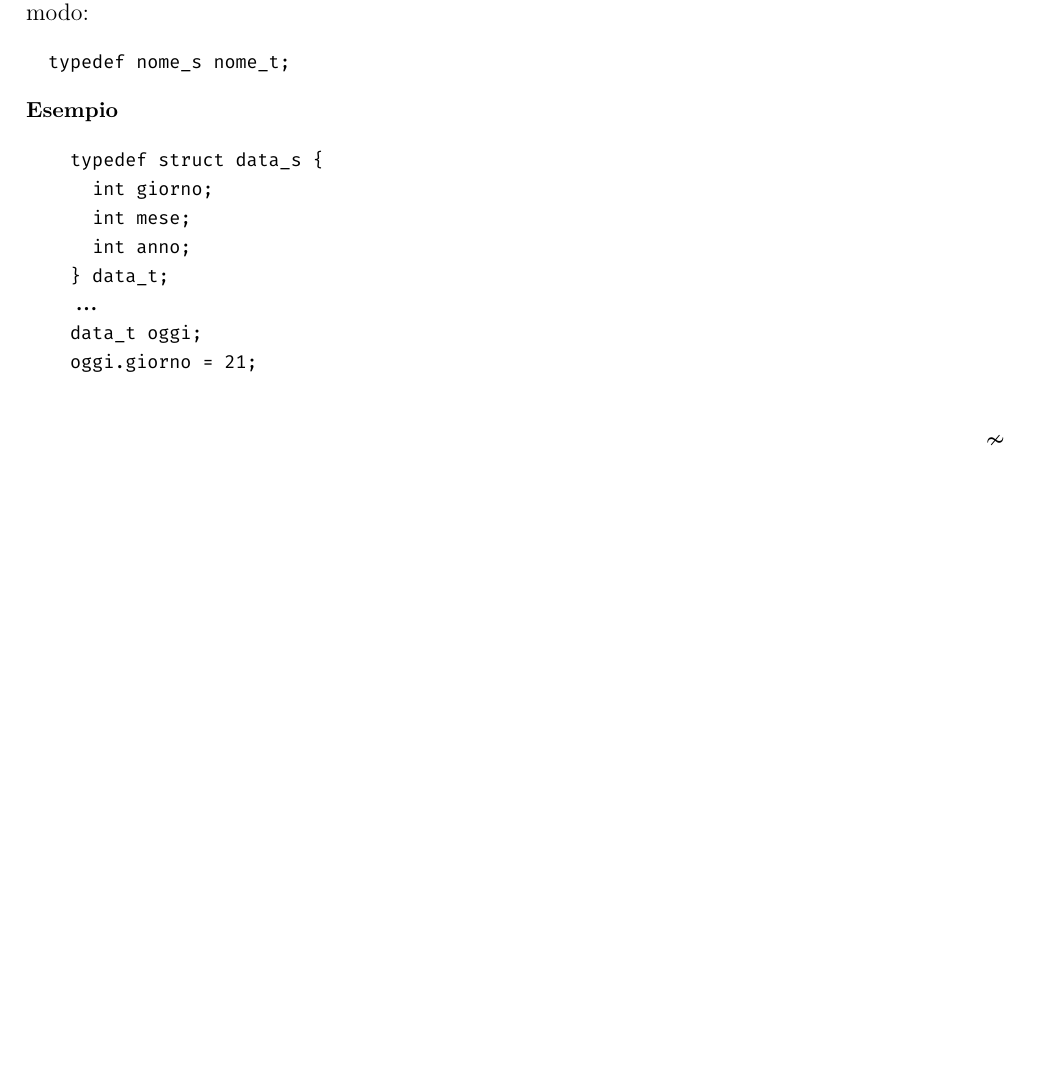
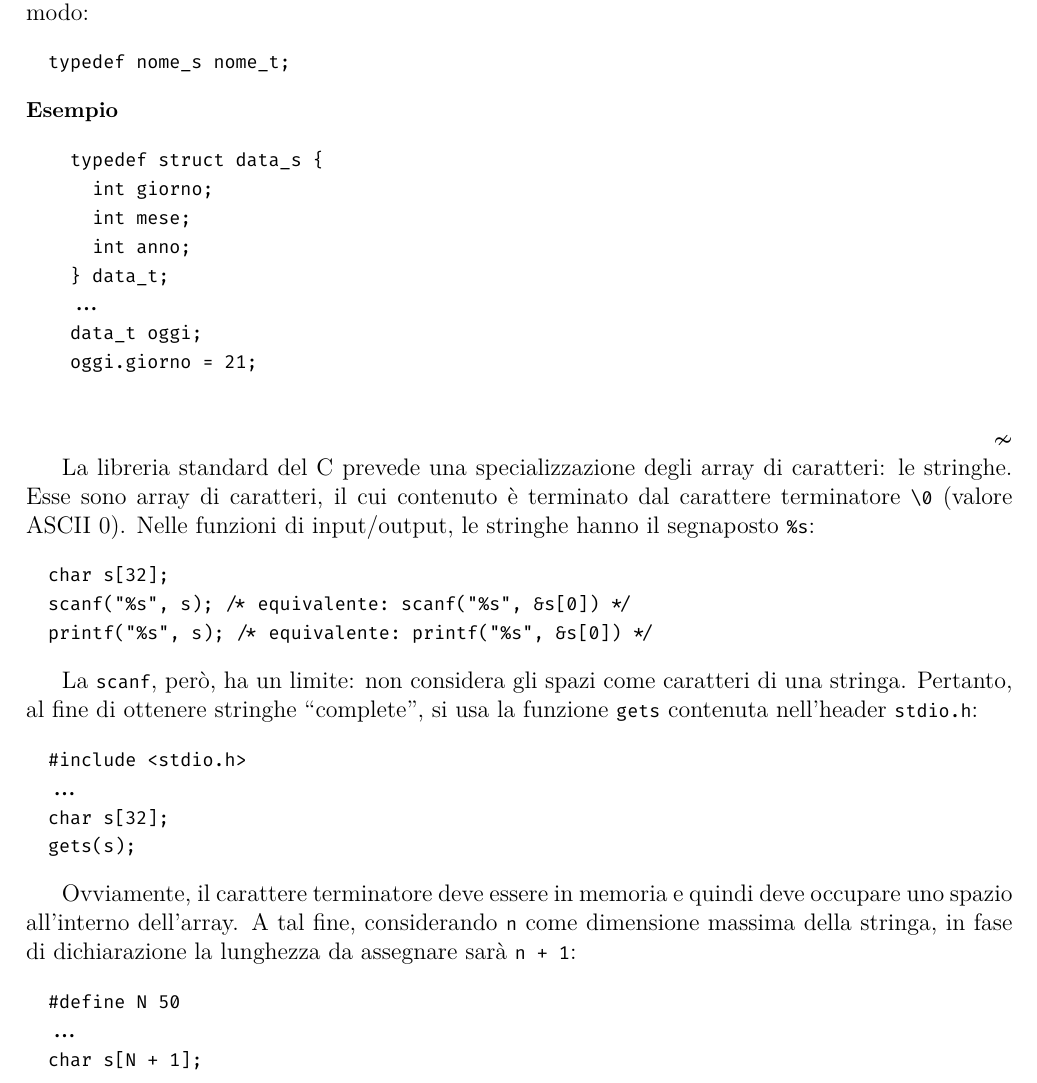
Before and after one commit to BanfiTommasoFelice/polimi, a LaTeX document (fi/teoria/fi.tex, which reads fi/teoria/02.tex): part of page 16 of 16, cut so that both start at the same text, the shorter picture padded with empty space. Compiled offline with XeLaTeX.

Commit message:
aggiunta lezione fi del 11/10/2022

```diff
--- a/fi/teoria/02.tex
+++ b/fi/teoria/02.tex
@@ -616,3 +616,25 @@ Per evitare l'uso continuo di \verb|struct|, si fa uso della keyword \verb|typed
     oggi.giorno = 21;
   \end{verbatim}
 \end{example}
+
+La libreria standard del C prevede una specializzazione degli array di caratteri: le stringhe. Esse sono array di caratteri, il cui contenuto è terminato dal carattere terminatore \verb|\0| (valore ASCII 0). Nelle funzioni di input/output, le stringhe hanno il segnaposto \verb|%s|:
+\begin{verbatim}
+  char s[32];
+  scanf("%s", s); /* equivalente: scanf("%s", &s[0]) */
+  printf("%s", s); /* equivalente: printf("%s", &s[0]) */
+\end{verbatim}
+
+La \verb|scanf|, però, ha un limite: non considera gli spazi come caratteri di una stringa. Pertanto, al fine di ottenere stringhe ``complete'', si usa la funzione \verb|gets| contenuta nell'header \verb|stdio.h|:
+\begin{verbatim}
+  #include <stdio.h>
+  ...
+  char s[32];
+  gets(s);
+\end{verbatim}
+
+Ovviamente, il carattere terminatore deve essere in memoria e quindi deve occupare uno spazio all'interno dell'array. A tal fine, considerando \verb|n| come dimensione massima della stringa, in fase di dichiarazione la lunghezza da assegnare sarà \verb|n + 1|:
+\begin{verbatim}
+  #define N 50
+  ...
+  char s[N + 1];
+\end{verbatim}
```
